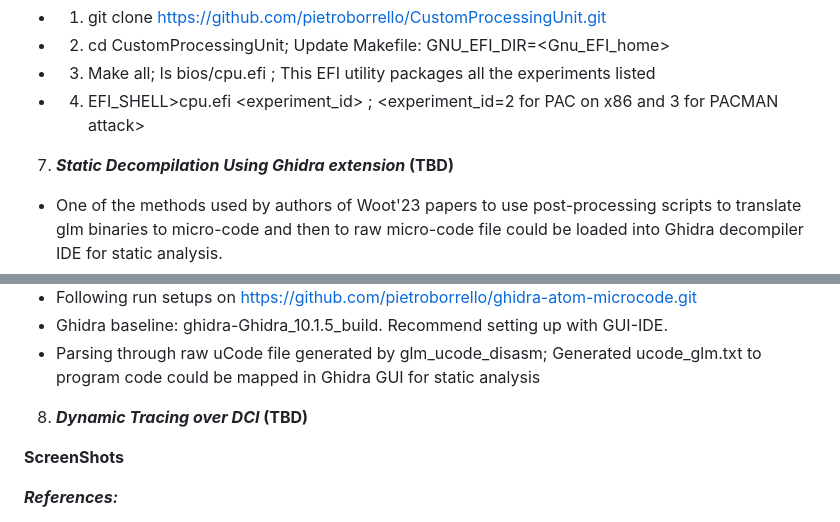
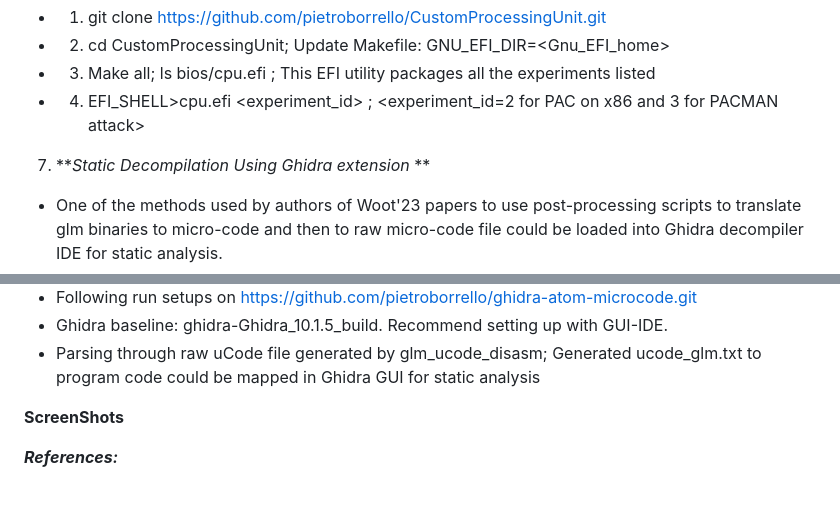
Before and after one commit to ssrg-vt/n3350_pacman, a Markdown page: README.md, 2 parts joined by grey strips. Drawn GitHub-style; blank space fills up the shorter version.

```diff
--- a/README.md
+++ b/README.md
@@ -56,7 +56,7 @@ BMAX_B1 Plus is used as testbed to demonstrate.
 * 3. Make all; ls bios/cpu.efi ; This EFI utility packages all the experiments listed
 * 4. EFI_SHELL>cpu.efi <experiment_id> ; <experiment_id=2 for PAC on x86 and 3 for PACMAN attack>
 >
-7. **_Static Decompilation Using Ghidra extension_  (TBD)**
+7. **_Static Decompilation Using Ghidra extension_  **
 * One of the methods used by authors of Woot'23 papers to use post-processing scripts to translate glm binaries to micro-code and then to raw micro-code file could be loaded into Ghidra decompiler IDE for static analysis.
 * Ghidra could be downloaded from NSA github https://github.com/NationalSecurityAgency/ghidra#build as an pre-built execuatbles (while using standard x86/aarch64/riscv ISA extensions) or could be downloaded as source code and built again with custom extensions
 *
@@ -74,7 +74,6 @@ BMAX_B1 Plus is used as testbed to demonstrate.
 * Ghidra baseline: ghidra-Ghidra_10.1.5_build. Recommend setting up with GUI-IDE.
 * Parsing through raw uCode file generated by glm_ucode_disasm; Generated ucode_glm.txt to program code could be mapped in Ghidra GUI for static analysis
 
-8. **_Dynamic Tracing over DCI_ (TBD)**
 >
 >
 **ScreenShots**
```
